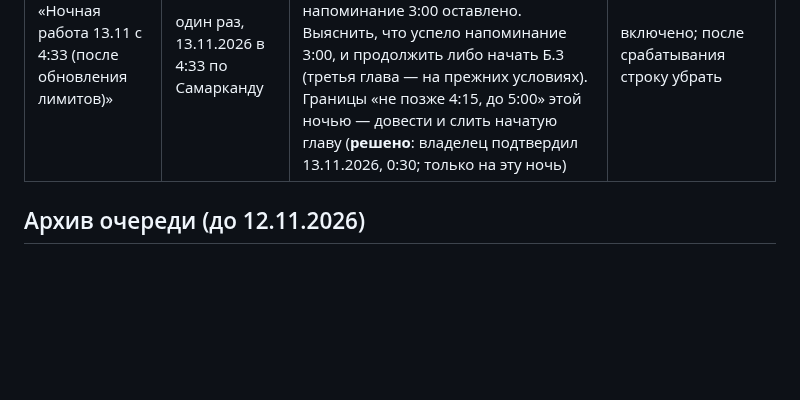
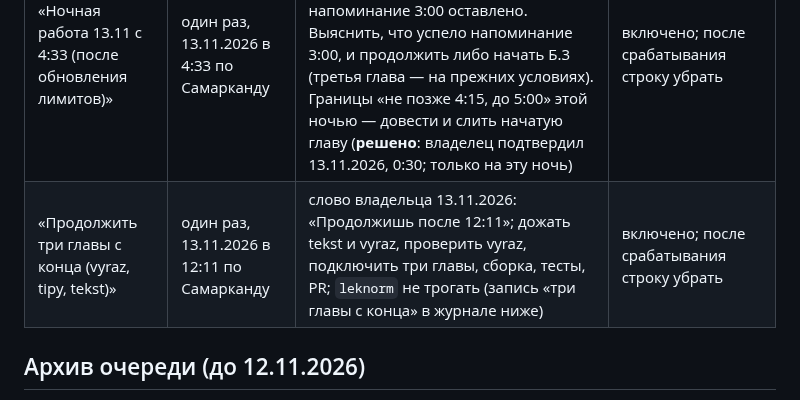
Before and after one commit to veracerkof-debug/Practice-app-3, a Markdown page: docs/NIGHT-QUEUE.md, the part around the change. GitHub-like rendering; blank space fills up the shorter version.

Commit message:
Расписание: продолжение трёх глав в 12:11 по Самарканду (слово владельца)
Co-Authored-By: Claude Sonnet 5.5 <noreply@anthropic.com>
Claude-Session: https://claude.ai/code/session_018HWw5uhfrmEsL3ERfa3h9b

```diff
--- a/docs/NIGHT-QUEUE.md
+++ b/docs/NIGHT-QUEUE.md
@@ -84,6 +84,7 @@
 | «Ночная работа над учебником (0:00–5:00, Самарканд)» | каждую ночь в 0:00 по Самарканду | ночная работа по разделам 2, 2а и 5 `WORKFLOW.md`, не больше двух глав | включено; ближайший запуск — ночь 14.11.2026 (в ночь 13.11 вместо него — разовое напоминание ниже) |
 | «Ночная работа 13.11 с 3:00: Б.3, до трёх глав» | один раз, 13.11.2026 в 3:00 по Самарканду | слово владельца 12.11.2026 (вечер): начать в 3:00; Б.3 («Фразеологизмы», «Гласные в корне»); третья глава (первая из Б.4, «Согласные в корне») — только на эту ночь и только когда две первые доведены и слиты | включено; после срабатывания строку убрать |
 | «Ночная работа 13.11 с 4:33 (после обновления лимитов)» | один раз, 13.11.2026 в 4:33 по Самарканду | слово владельца 13.11.2026 (0:20): лимиты обновятся в 4:30 — назначить сессию на 4:33, только на эту ночь; напоминание 3:00 оставлено. Выяснить, что успело напоминание 3:00, и продолжить либо начать Б.3 (третья глава — на прежних условиях). Границы «не позже 4:15, до 5:00» этой ночью — довести и слить начатую главу (**решено**: владелец подтвердил 13.11.2026, 0:30; только на эту ночь) | включено; после срабатывания строку убрать |
+| «Продолжить три главы с конца (vyraz, tipy, tekst)» | один раз, 13.11.2026 в 12:11 по Самарканду | слово владельца 13.11.2026: «Продолжишь после 12:11»; дожать tekst и vyraz, проверить vyraz, подключить три главы, сборка, тесты, PR; `leknorm` не трогать (запись «три главы с конца» в журнале ниже) | включено; после срабатывания строку убрать |
 
 ## Архив очереди (до 12.11.2026)
 
```
